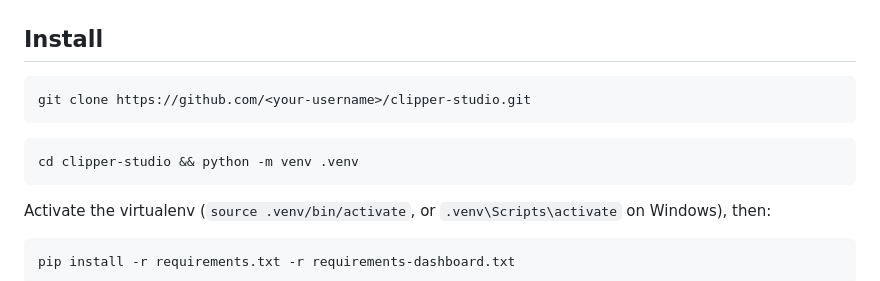
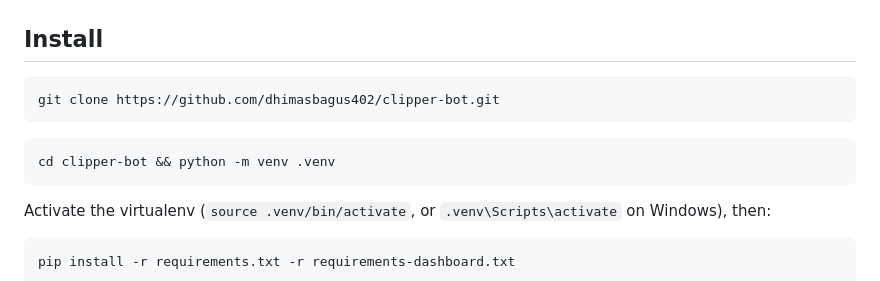
Before and after one commit to dhimasbagus402/clipper-bot, a Markdown page: README.md, the part around the change. GitHub-like rendering.

Commit message:
Point clone URL at the published repo

````diff
--- a/README.md
+++ b/README.md
@@ -95,11 +95,11 @@ ollama pull qwen2.5:7b
 ## Install
 
 ```bash
-git clone https://github.com/<your-username>/clipper-studio.git
+git clone https://github.com/dhimasbagus402/clipper-bot.git
 ```
 
 ```bash
-cd clipper-studio && python -m venv .venv
+cd clipper-bot && python -m venv .venv
 ```
 
 Activate the virtualenv (`source .venv/bin/activate`, or `.venv\Scripts\activate` on Windows), then:
````
